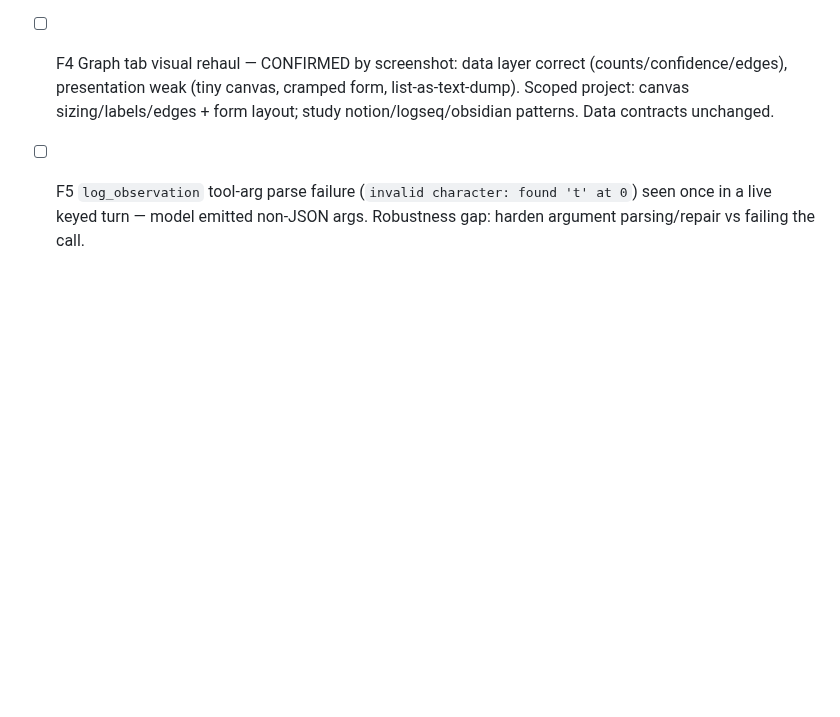
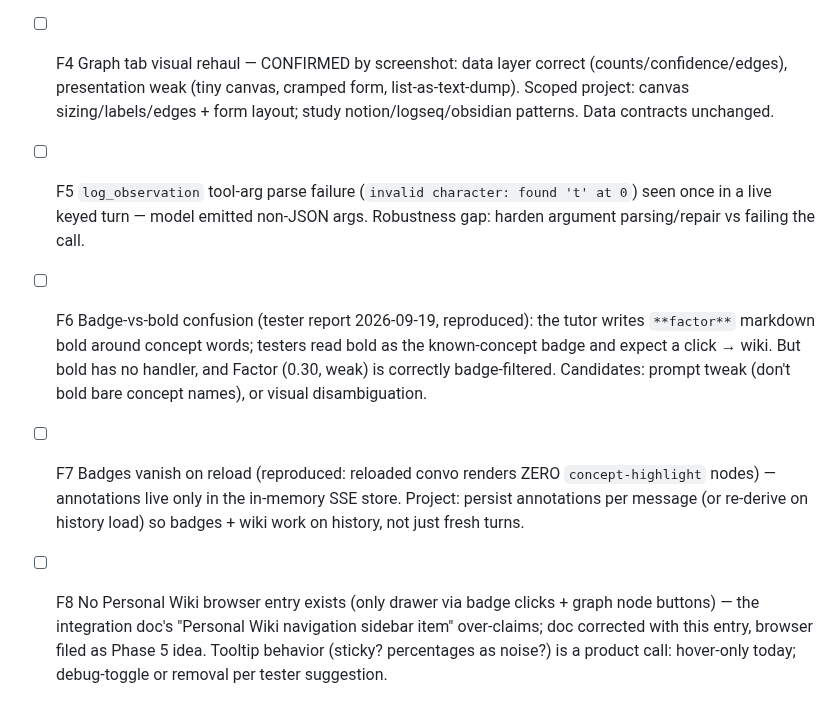
Before and after one commit to mansourvery-hub/Knowledgeable, a Markdown page: docs/agent-context/roadmap_and_state.md, the part around the change. GitHub-like rendering; blank space fills up the shorter version.

Commit message:
docs: file badge-vs-bold, reload-badges, wiki-entry findings (beta F6-F8)

```diff
--- a/docs/agent-context/roadmap_and_state.md
+++ b/docs/agent-context/roadmap_and_state.md
@@ -563,3 +563,17 @@ token usage, billing, prompt slash commands, voice mode.
 - [ ] F5 `log_observation` tool-arg parse failure (`invalid character: found
   't' at 0`) seen once in a live keyed turn — model emitted non-JSON args.
   Robustness gap: harden argument parsing/repair vs failing the call.
+- [ ] F6 Badge-vs-bold confusion (tester report 2026-09-19, reproduced): the
+  tutor writes `**factor**` markdown bold around concept words; testers read
+  bold as the known-concept badge and expect a click → wiki. But bold has no
+  handler, and Factor (0.30, weak) is correctly badge-filtered. Candidates:
+  prompt tweak (don't bold bare concept names), or visual disambiguation.
+- [ ] F7 Badges vanish on reload (reproduced: reloaded convo renders ZERO
+  `concept-highlight` nodes) — annotations live only in the in-memory SSE
+  store. Project: persist annotations per message (or re-derive on history
+  load) so badges + wiki work on history, not just fresh turns.
+- [ ] F8 No Personal Wiki browser entry exists (only drawer via badge clicks +
+  graph node buttons) — the integration doc's "Personal Wiki navigation
+  sidebar item" over-claims; doc corrected with this entry, browser filed as
+  Phase 5 idea. Tooltip behavior (sticky? percentages as noise?) is a product
+  call: hover-only today; debug-toggle or removal per tester suggestion.
```
Also changed, not shown: 1 other file.
